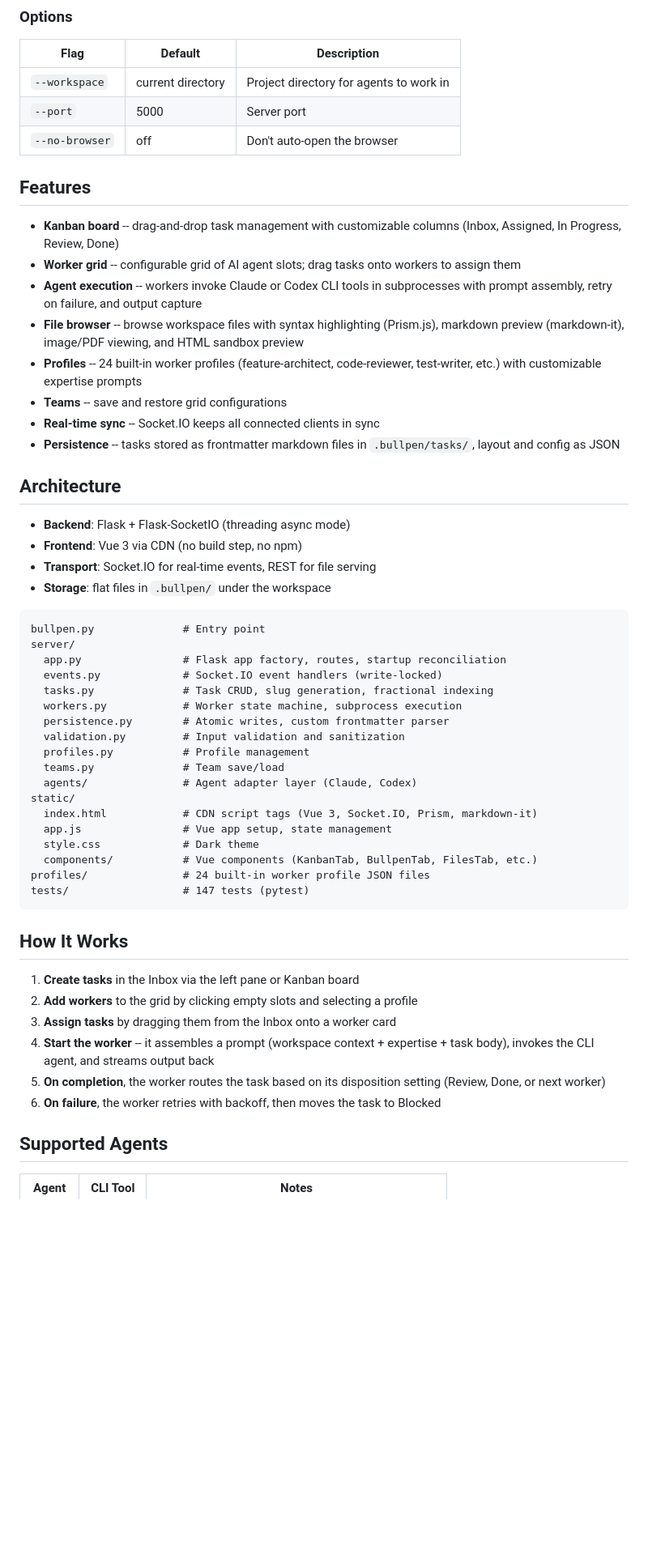
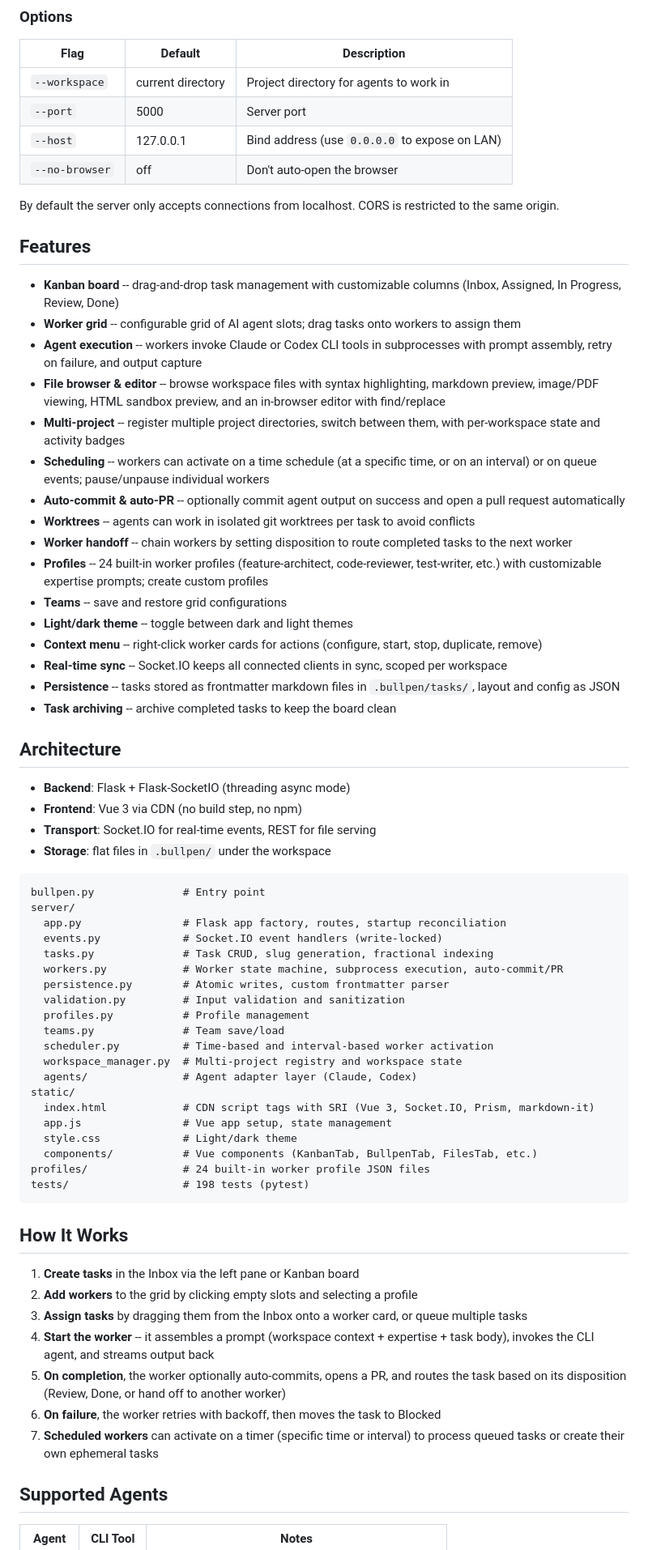
Before and after one commit to billroy/bullpen, a Markdown page: README.md, the part around the change. Shown at 81% size. Drawn GitHub-style; blank space fills up the shorter version.

Commit message:
Update README with new features, --host flag, and current test count
Adds documentation for multi-project support, scheduling, auto-commit/PR,
worktrees, worker handoff, file editor, theme toggle, task archiving,
context menus, and the new --host CLI flag. Updates architecture section
with scheduler and workspace_manager modules. Test count 147 → 198.

Co-Authored-By: Claude Opus 4.6 <noreply@anthropic.com>

````diff
--- a/README.md
+++ b/README.md
@@ -17,18 +17,29 @@ This opens a browser at `http://localhost:5000`. The workspace directory is wher
 |------|---------|-------------|
 | `--workspace` | current directory | Project directory for agents to work in |
 | `--port` | 5000 | Server port |
+| `--host` | 127.0.0.1 | Bind address (use `0.0.0.0` to expose on LAN) |
 | `--no-browser` | off | Don't auto-open the browser |
+
+By default the server only accepts connections from localhost. CORS is restricted to the same origin.
 
 ## Features
 
 - **Kanban board** -- drag-and-drop task management with customizable columns (Inbox, Assigned, In Progress, Review, Done)
 - **Worker grid** -- configurable grid of AI agent slots; drag tasks onto workers to assign them
 - **Agent execution** -- workers invoke Claude or Codex CLI tools in subprocesses with prompt assembly, retry on failure, and output capture
-- **File browser** -- browse workspace files with syntax highlighting (Prism.js), markdown preview (markdown-it), image/PDF viewing, and HTML sandbox preview
-- **Profiles** -- 24 built-in worker profiles (feature-architect, code-reviewer, test-writer, etc.) with customizable expertise prompts
+- **File browser & editor** -- browse workspace files with syntax highlighting, markdown preview, image/PDF viewing, HTML sandbox preview, and an in-browser editor with find/replace
+- **Multi-project** -- register multiple project directories, switch between them, with per-workspace state and activity badges
+- **Scheduling** -- workers can activate on a time schedule (at a specific time, or on an interval) or on queue events; pause/unpause individual workers
+- **Auto-commit & auto-PR** -- optionally commit agent output on success and open a pull request automatically
+- **Worktrees** -- agents can work in isolated git worktrees per task to avoid conflicts
+- **Worker handoff** -- chain workers by setting disposition to route completed tasks to the next worker
+- **Profiles** -- 24 built-in worker profiles (feature-architect, code-reviewer, test-writer, etc.) with customizable expertise prompts; create custom profiles
 - **Teams** -- save and restore grid configurations
-- **Real-time sync** -- Socket.IO keeps all connected clients in sync
+- **Light/dark theme** -- toggle between dark and light themes
+- **Context menu** -- right-click worker cards for actions (configure, start, stop, duplicate, remove)
+- **Real-time sync** -- Socket.IO keeps all connected clients in sync, scoped per workspace
 - **Persistence** -- tasks stored as frontmatter markdown files in `.bullpen/tasks/`, layout and config as JSON
+- **Task archiving** -- archive completed tasks to keep the board clean
 
 ## Architecture
 
@@ -43,29 +54,32 @@ server/
   app.py                # Flask app factory, routes, startup reconciliation
   events.py             # Socket.IO event handlers (write-locked)
   tasks.py              # Task CRUD, slug generation, fractional indexing
-  workers.py            # Worker state machine, subprocess execution
+  workers.py            # Worker state machine, subprocess execution, auto-commit/PR
   persistence.py        # Atomic writes, custom frontmatter parser
   validation.py         # Input validation and sanitization
   profiles.py           # Profile management
   teams.py              # Team save/load
+  scheduler.py          # Time-based and interval-based worker activation
+  workspace_manager.py  # Multi-project registry and workspace state
   agents/               # Agent adapter layer (Claude, Codex)
 static/
-  index.html            # CDN script tags (Vue 3, Socket.IO, Prism, markdown-it)
+  index.html            # CDN script tags with SRI (Vue 3, Socket.IO, Prism, markdown-it)
   app.js                # Vue app setup, state management
-  style.css             # Dark theme
+  style.css             # Light/dark theme
   components/           # Vue components (KanbanTab, BullpenTab, FilesTab, etc.)
 profiles/               # 24 built-in worker profile JSON files
-tests/                  # 147 tests (pytest)
+tests/                  # 198 tests (pytest)
 ```
 
 ## How It Works
 
 1. **Create tasks** in the Inbox via the left pane or Kanban board
 2. **Add workers** to the grid by clicking empty slots and selecting a profile
-3. **Assign tasks** by dragging them from the Inbox onto a worker card
+3. **Assign tasks** by dragging them from the Inbox onto a worker card, or queue multiple tasks
 4. **Start the worker** -- it assembles a prompt (workspace context + expertise + task body), invokes the CLI agent, and streams output back
-5. **On completion**, the worker routes the task based on its disposition setting (Review, Done, or next worker)
+5. **On completion**, the worker optionally auto-commits, opens a PR, and routes the task based on its disposition (Review, Done, or hand off to another worker)
 6. **On failure**, the worker retries with backoff, then moves the task to Blocked
+7. **Scheduled workers** can activate on a timer (specific time or interval) to process queued tasks or create their own ephemeral tasks
 
 ## Supported Agents
 
````
